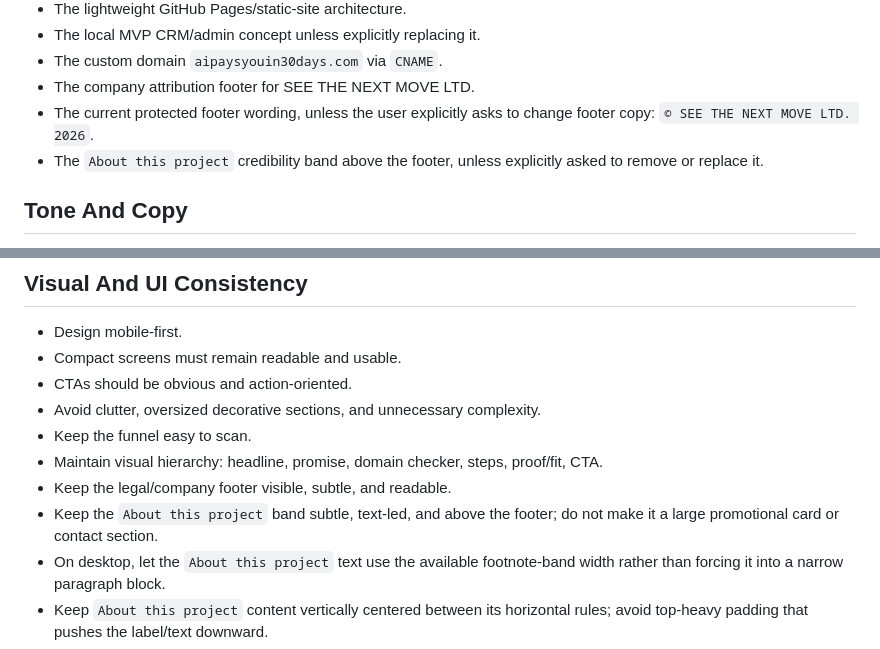
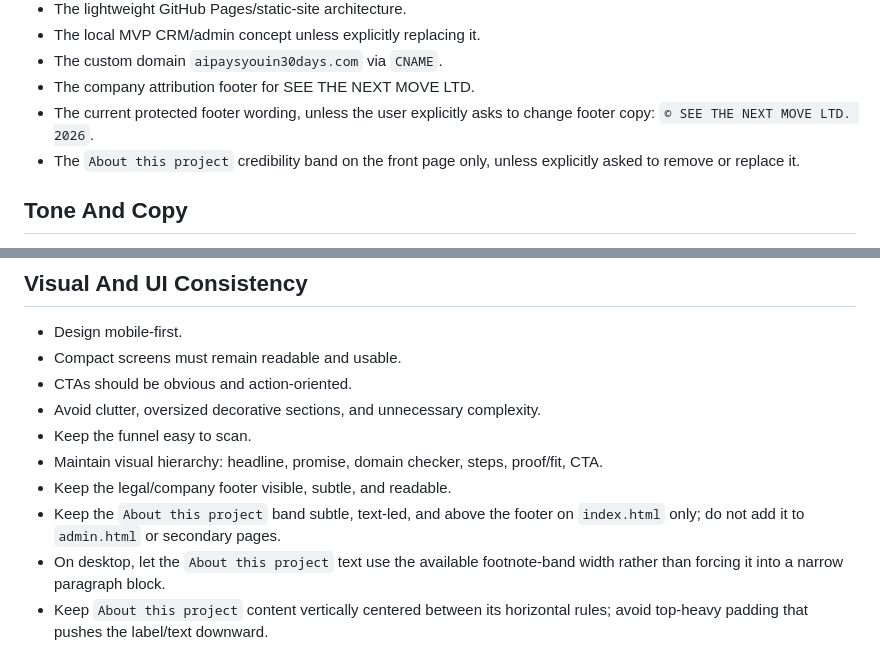
Before and after one commit to CEOFOUNDER/AIPAYSYOU, a Markdown page: GUARDRAILS.md, 2 parts joined by grey strips. GitHub-like rendering.

Commit message:
Restrict about band to front page

```diff
--- a/GUARDRAILS.md
+++ b/GUARDRAILS.md
@@ -41,7 +41,7 @@ AI Pays You helps people turn their professional knowledge into paid AI-related
 - The custom domain `aipaysyouin30days.com` via `CNAME`.
 - The company attribution footer for SEE THE NEXT MOVE LTD.
 - The current protected footer wording, unless the user explicitly asks to change footer copy: `© SEE THE NEXT MOVE LTD. 2026`.
-- The `About this project` credibility band above the footer, unless explicitly asked to remove or replace it.
+- The `About this project` credibility band on the front page only, unless explicitly asked to remove or replace it.
 
 ## Tone And Copy
 
@@ -63,7 +63,7 @@ AI Pays You helps people turn their professional knowledge into paid AI-related
 - Keep the funnel easy to scan.
 - Maintain visual hierarchy: headline, promise, domain checker, steps, proof/fit, CTA.
 - Keep the legal/company footer visible, subtle, and readable.
-- Keep the `About this project` band subtle, text-led, and above the footer; do not make it a large promotional card or contact section.
+- Keep the `About this project` band subtle, text-led, and above the footer on `index.html` only; do not add it to `admin.html` or secondary pages.
 - On desktop, let the `About this project` text use the available footnote-band width rather than forcing it into a narrow paragraph block.
 - Keep `About this project` content vertically centered between its horizontal rules; avoid top-heavy padding that pushes the label/text downward.
 - Keep hero, timer, domain checker, and footer proportioned across laptop, desktop, tablet, and phone breakpoints.
```
